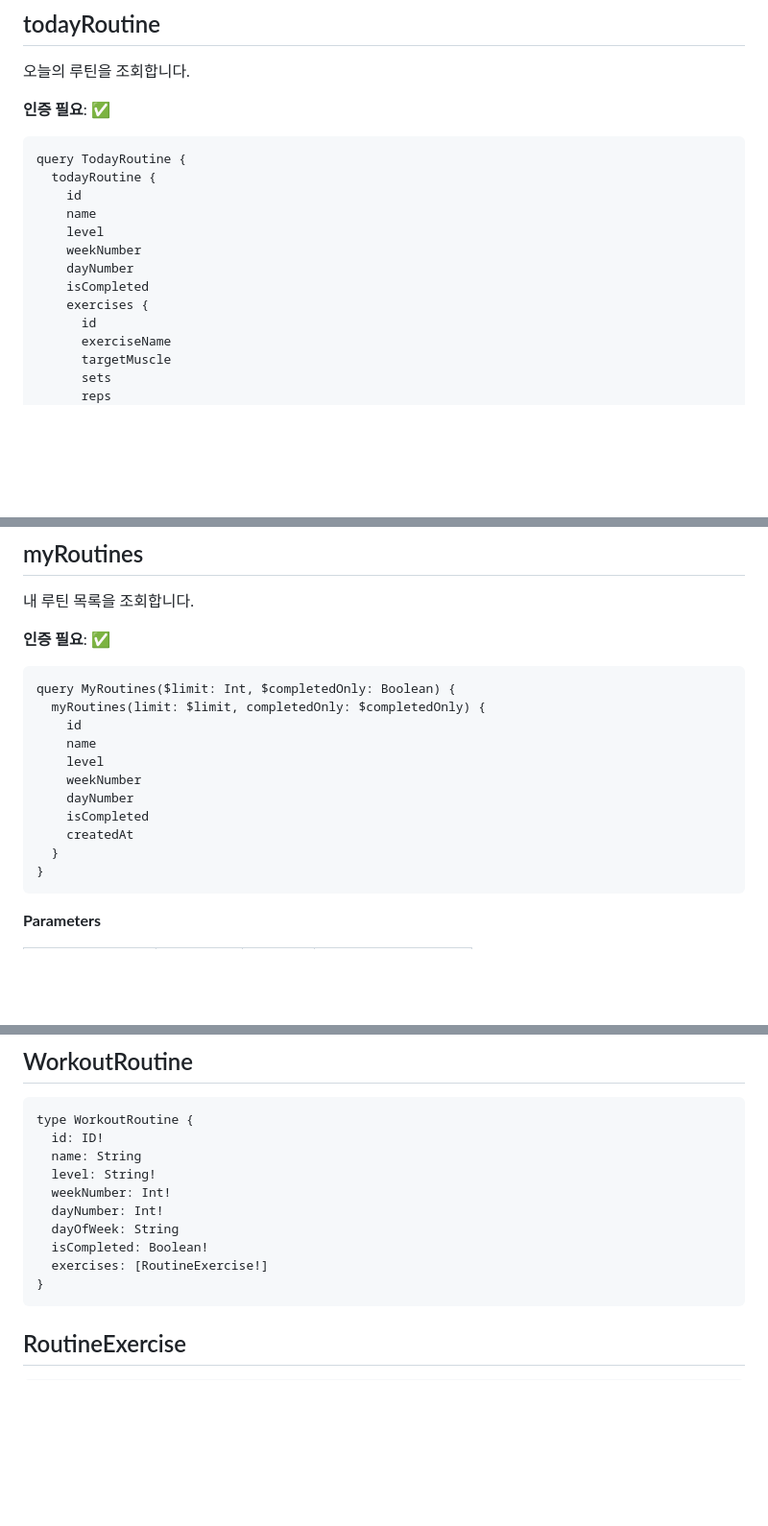
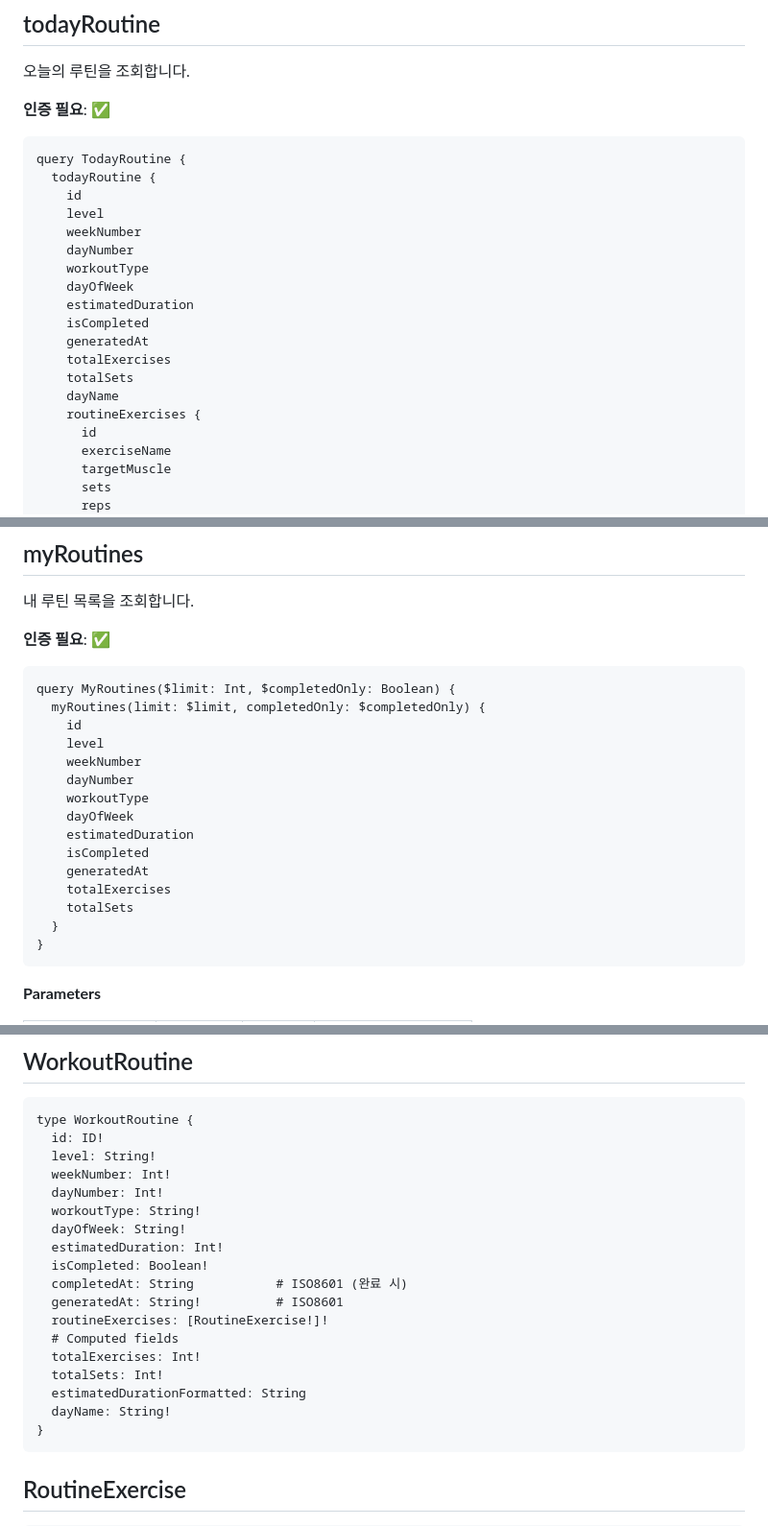
Before and after one commit to taeskim-42/repstack-backend, a Markdown page: docs/API.md, 3 parts joined by grey strips. Shown at 96% size. GitHub-like rendering; blank space fills up the shorter version.

Commit message:
API 문서: WorkoutRoutine 타입 완전 수정
- name 필드 제거 (DB/GraphQL에 존재하지 않음)
- createdAt 제거 (GraphQL에 노출되지 않음)
- 누락된 필드 추가: workoutType, estimatedDuration, completedAt, generatedAt, totalExercises, totalSets, dayName
- exercises → routineExercises로 수정
- todayRoutine, myRoutines 쿼리 예시 업데이트

Co-Authored-By: Claude Opus 4.5 <noreply@anthropic.com>

````diff
--- a/docs/API.md
+++ b/docs/API.md
@@ -1268,12 +1268,18 @@ query Me {
 query TodayRoutine {
   todayRoutine {
     id
-    name
     level
     weekNumber
     dayNumber
+    workoutType
+    dayOfWeek
+    estimatedDuration
     isCompleted
-    exercises {
+    generatedAt
+    totalExercises
+    totalSets
+    dayName
+    routineExercises {
       id
       exerciseName
       targetMuscle
@@ -1304,12 +1310,16 @@ query TodayRoutine {
 query MyRoutines($limit: Int, $completedOnly: Boolean) {
   myRoutines(limit: $limit, completedOnly: $completedOnly) {
     id
-    name
     level
     weekNumber
     dayNumber
+    workoutType
+    dayOfWeek
+    estimatedDuration
     isCompleted
-    createdAt
+    generatedAt
+    totalExercises
+    totalSets
   }
 }
 ```
@@ -1574,13 +1584,21 @@ type WorkoutSet {
 ```graphql
 type WorkoutRoutine {
   id: ID!
-  name: String
   level: String!
   weekNumber: Int!
   dayNumber: Int!
-  dayOfWeek: String
+  workoutType: String!
+  dayOfWeek: String!
+  estimatedDuration: Int!
   isCompleted: Boolean!
-  exercises: [RoutineExercise!]
+  completedAt: String           # ISO8601 (완료 시)
+  generatedAt: String!          # ISO8601
+  routineExercises: [RoutineExercise!]!
+  # Computed fields
+  totalExercises: Int!
+  totalSets: Int!
+  estimatedDurationFormatted: String
+  dayName: String!
 }
 ```
 
````
